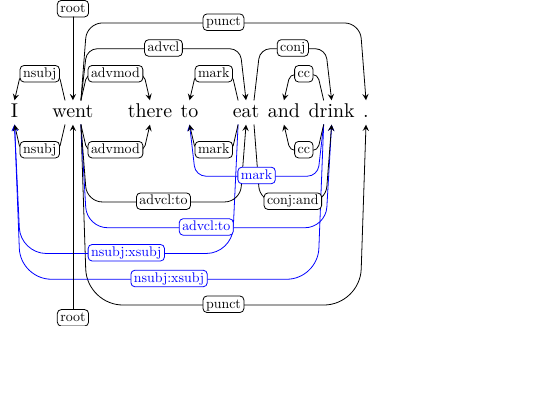
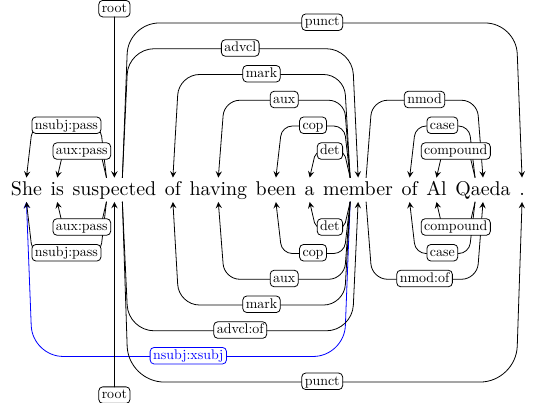
Before and after one commit to dan-zeman/tikz-dependency-example, a LaTeX figure (example.tex): the whole page, the shorter picture padded with empty space. Compiled offline with XeLaTeX; a missing font is replaced by an installed copy or a similar font.

Commit message:
Enhanced subject of adverbial clauses.

```diff
--- a/example.tex
+++ b/example.tex
@@ -1405,7 +1405,7 @@
 `We do not want to compete with Radio Prague.' \\
 \end{tabular}
 \end{comment}
-%\begin{comment}
+\begin{comment}
 \begin{dependency}[edge unit distance=3ex]
   \begin{deptext}
     I \&[3ex] went \&[3ex] there \& to \&[3ex] eat \& and \& drink \& . \\
@@ -1431,5 +1431,72 @@
   \depedge[edge below]{7}{6}{cc}
   \deproot[edge below,edge unit distance=6ex]{2}{root}
 \end{dependency} \\
+\end{comment}
+\begin{comment}
+\begin{dependency}[edge unit distance=3ex]
+  \begin{deptext}
+    Having \& driven \& with \& you \& I \&[4ex] feel \& confident \& you \& will \& pass \& the \& test \& . \\
+  \end{deptext}
+  \depedge{2}{1}{aux}
+  \depedge[edge unit distance=2.25ex]{6}{2}{advcl}
+  \depedge{2}{4}{obl}
+  \depedge{4}{3}{case}
+  \depedge{6}{5}{nsubj}
+  \depedge[edge unit distance=1.71ex]{6}{13}{punct}
+  \depedge{6}{7}{xcomp}
+  \depedge{7}{10}{ccomp}
+  \depedge{10}{8}{nsubj}
+  \depedge{10}{9}{aux}
+  \depedge{10}{12}{obj}
+  \depedge{12}{11}{det}
+  \deproot[edge unit distance=3.75ex]{6}{root}
+  \depedge[edge below]{2}{1}{aux}
+  \depedge[edge below]{6}{2}{advcl}
+  \depedge[edge below,blue,label style={blue,fill=white,text=blue}]{2}{5}{nsubj:xsubj}
+  \depedge[edge below]{2}{4}{obl}
+  \depedge[edge below]{4}{3}{case}
+  \deproot[edge below,edge unit distance=3.75ex]{6}{root}
+  \depedge[edge below,edge unit distance=1.71ex]{6}{13}{punct}
+  \depedge[edge below,blue,label style={blue,fill=white,text=blue}]{7}{5}{nsubj:xsubj}
+  \depedge[edge below]{6}{5}{nsubj}
+  \depedge[edge below]{6}{7}{xcomp}
+  \depedge[edge below]{7}{10}{ccomp}
+  \depedge[edge below]{10}{8}{nsubj}
+  \depedge[edge below]{10}{9}{aux}
+  \depedge[edge below]{10}{12}{obj}
+  \depedge[edge below]{12}{11}{det}
+\end{dependency} \\
+\end{comment}
+%\begin{comment}
+\begin{dependency}[edge unit distance=3ex]
+  \begin{deptext}
+    She \& is \& suspected \& of \& having \& been \& a \& member \& of \& Al \& Qaeda \& . \\
+  \end{deptext}
+  \depedge{3}{1}{nsubj:pass}
+  \depedge{3}{2}{aux:pass}
+  \depedge[edge unit distance=2ex]{3}{12}{punct}
+  \depedge{3}{8}{advcl}
+  \depedge{8}{4}{mark}
+  \depedge{8}{5}{aux}
+  \depedge{8}{6}{cop}
+  \depedge{8}{7}{det}
+  \depedge{8}{11}{nmod}
+  \depedge{11}{9}{case}
+  \depedge{11}{10}{compound}
+  \deproot[edge unit distance=5.25ex]{3}{root}
+  \depedge[edge below,blue,label style={blue,fill=white,text=blue},edge unit distance=2.57ex]{8}{1}{nsubj:xsubj}
+  \depedge[edge below]{3}{1}{nsubj:pass}
+  \depedge[edge below]{3}{2}{aux:pass}
+  \depedge[edge below,edge unit distance=2.33ex]{3}{12}{punct}
+  \depedge[edge below]{3}{8}{advcl:of}
+  \depedge[edge below]{8}{4}{mark}
+  \depedge[edge below]{8}{5}{aux}
+  \depedge[edge below]{8}{6}{cop}
+  \depedge[edge below]{8}{7}{det}
+  \depedge[edge below]{8}{11}{nmod:of}
+  \depedge[edge below]{11}{9}{case}
+  \depedge[edge below]{11}{10}{compound}
+  \deproot[edge below,edge unit distance=6ex]{3}{root}
+\end{dependency} \\
 %\end{comment}
 \end{document}
```
Also changed, not shown: 3 other files.
